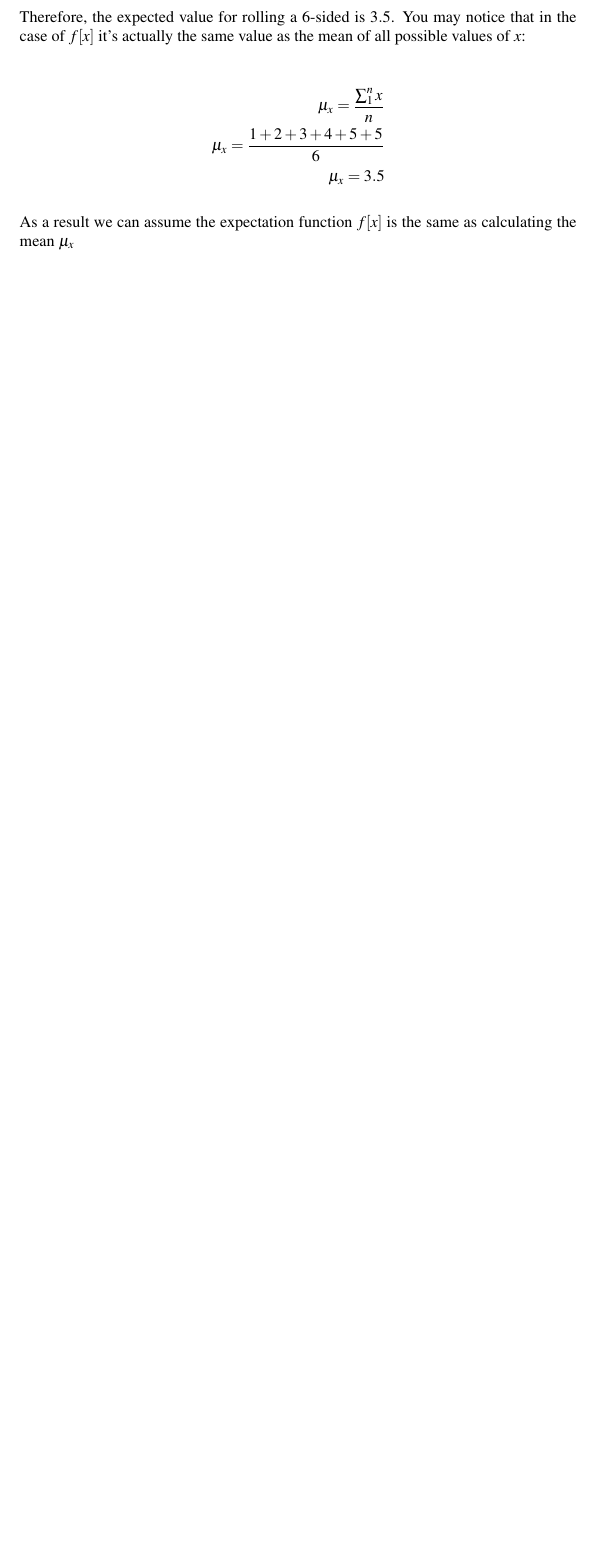
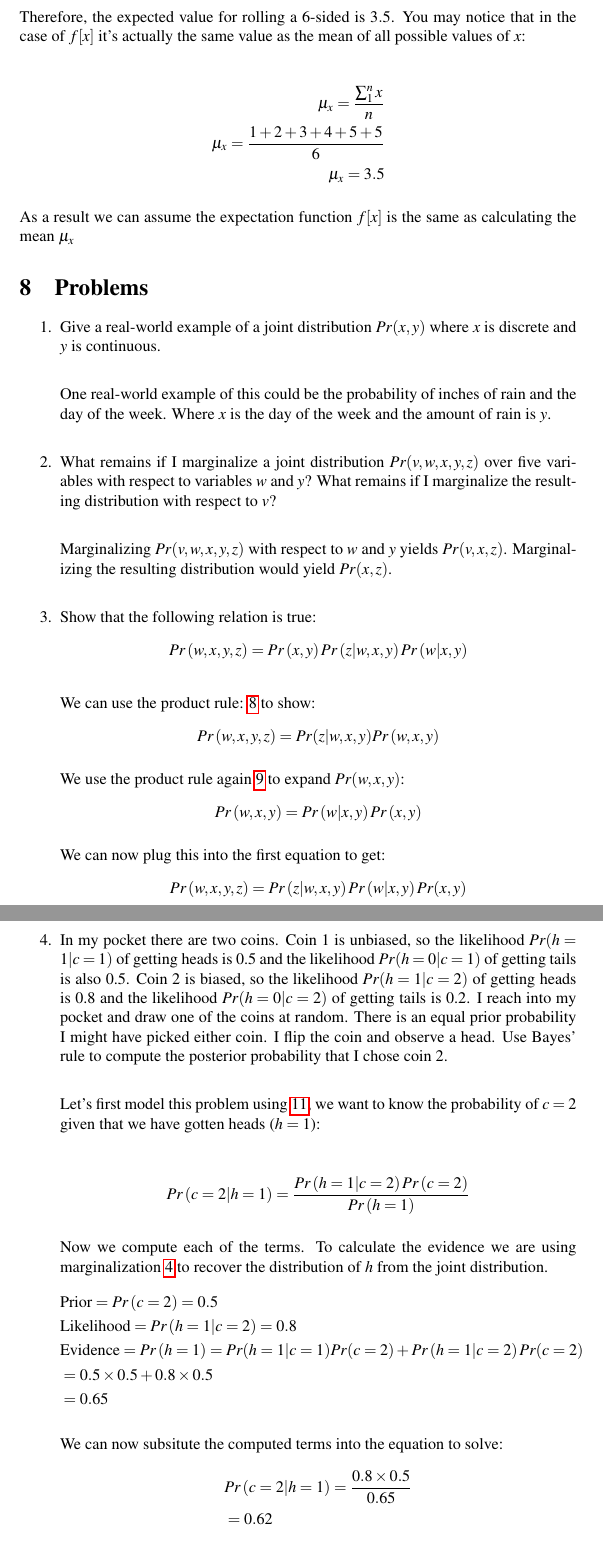
Before and after one commit to suneettipirneni/computer-vision-notes, a LaTeX document (probability-intro/probability-intro.tex): part of page 6 of 6 before the commit and two parts of pages 6 and 7 of 8 after it, the two joined at a grey line, cut so that both start at the same text, the shorter picture padded with empty space. Compiled offline with pdfLaTeX.

Commit message:
add first batch of probability problem solutions

```diff
--- a/probability-intro/probability-intro.tex
+++ b/probability-intro/probability-intro.tex
@@ -2,6 +2,7 @@
 \usepackage{amsmath}
 \usepackage{mathptmx}
 \usepackage{parskip}
+\usepackage{hyperref}
 
 \title{Introduction to probability}
 \date{2023, April}
@@ -239,3 +240,57 @@ Therefore, the expected value for rolling a 6-sided is $3.5$. You may notice tha
 
 As a result we can assume the expectation function $f[x]$ is the same as calculating the mean $\mu_x$
 
+\section{Problems}
+
+\begin{enumerate}
+\item Give a real-world example of a joint distribution $Pr(x, y)$ where $x$ is discrete and $y$ is continuous. \\
+
+One real-world example of this could be the probability of inches of rain and the day of the week. Where $x$ is the day of the week and the amount of rain is $y$.
+\\
+\item What remains if I marginalize a joint distribution $Pr(v, w, x, y, z)$ over five variables with respect to variables $w$ and $y$? What remains if I marginalize the resulting distribution with respect to $v$? \\
+
+Marginalizing $Pr(v, w, x, y, z)$ with respect to $w$ and $y$ yields $Pr(v, x, z)$. Marginalizing the resulting distribution would yield $Pr(x, z)$.
+\\
+\item Show that the following relation is true:
+\begin{equation*}
+	Pr\left( w,x,y,z \right) = Pr\left( x,y \right) Pr\left( z|w,x,y \right) Pr\left( w|x,y \right)
+\end{equation*}
+\\
+We can use the product rule: \ref{eq:cond-x} to show:
+\begin{align*}
+	Pr\left( w,x,y,z \right) = Pr(z|w,x,y)Pr\left( w,x,y \right)
+\end{align*}
+
+We use the product rule again \ref{eq:cond-y} to expand $Pr(w,x,y)$:
+\begin{align*}
+	 Pr\left( w,x,y \right) = Pr\left( w|x,y \right) Pr\left( x,y \right)
+\end{align*}
+
+We can now plug this into the first equation to get:
+\begin{align*}
+	Pr\left( w,x,y,z \right) = Pr\left( z|w,x,y \right) Pr\left( w|x,y \right) Pr(x,y)
+\end{align*}
+
+\item In my pocket there are two coins. Coin 1 is unbiased, so the likelihood $Pr(h = 1|c = 1)$ of getting heads is 0.5 and the likelihood $Pr(h = 0|c = 1)$ of getting tails is also 0.5. Coin 2 is biased, so the likelihood $Pr(h = 1|c = 2)$ of getting heads is 0.8 and the likelihood $Pr(h=0|c=2)$ of getting tails is 0.2. I reach into my pocket and draw one of the coins at random. There is an equal prior probability I might have picked either coin. I flip the coin and observe a head. Use Bayes’ rule to compute the posterior probability that I chose coin 2. \\
+
+Let's first model this problem using \ref{eq:bayes}, we want to know the probability of $c=2$ given that we have gotten heads ($h=1$):
+
+\begin{align*}
+	Pr\left( c=2|h=1 \right) = \frac{Pr\left( h=1|c=2 \right) Pr\left( c=2 \right) }{Pr\left( h=1 \right) }
+\end{align*}
+
+Now we compute each of the terms. To calculate the evidence we are using marginalization \ref{eq:marginalize-cont} to recover the distribution of $h$ from the joint distribution.
+\begin{align*}
+	&\text{Prior}=Pr\left( c=2 \right) = 0.5 \\
+	&\text{Likelihood}=Pr\left( h=1|c=2 \right) = 0.8 \\
+	&\text{Evidence}=Pr\left( h=1 \right) = Pr(h=1|c=1)Pr(c=2) + Pr\left( h=1|c=2 \right) Pr(c=2)\\
+	&= 0.5 \times 0.5 + 0.8 \times 0.5\\
+	&= 0.65
+\end{align*}
+
+
+We can now subsitute the computed terms into the equation to solve:
+\begin{align*}
+	&Pr\left( c=2|h=1 \right) = \frac{0.8 \times 0.5}{0.65} \\
+	&=0.62
+\end{align*}
```
Also changed, not shown: probability-intro/probability-intro.tex (37 more changed lines).
